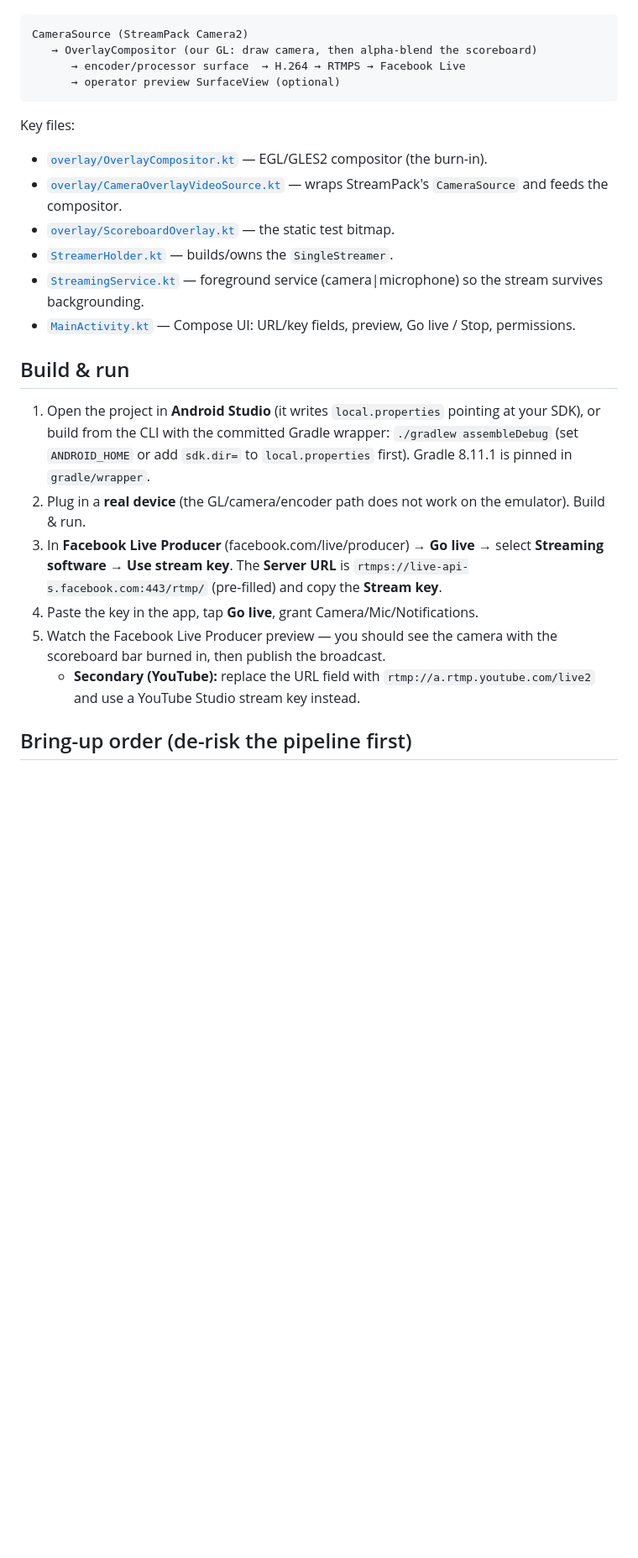
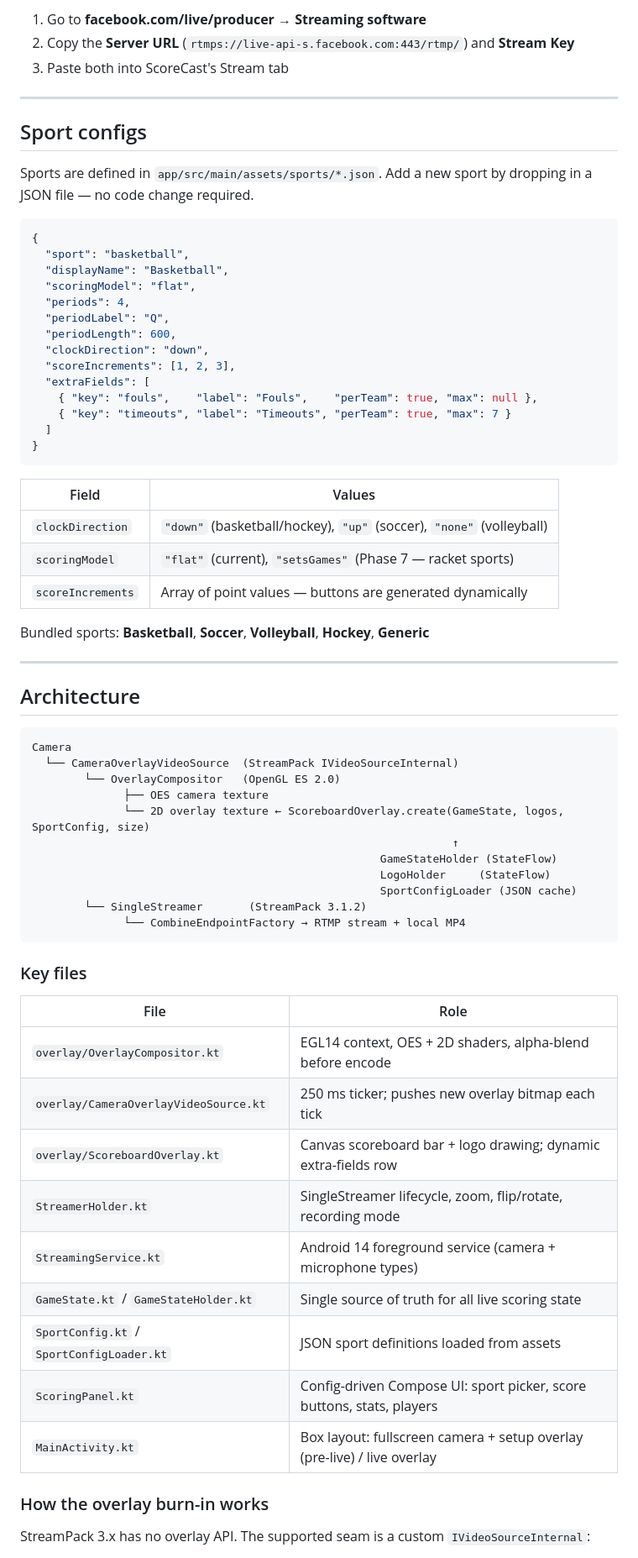
Before and after one commit to tatayandtech-pixel/scorecast, a Markdown page: README.md, the part around one of its changes. Shown at 84% size. GitHub-like rendering; blank space fills up the shorter version.

Commit message:
docs: update README to cover Phases 1-4 with architecture and usage
Co-Authored-By: Claude Sonnet 4.6 <noreply@anthropic.com>

````diff
--- a/README.md
+++ b/README.md
@@ -22,33 +71,71 @@ is a **custom video source**, so:
+1. Go to **facebook.com/live/producer** → **Streaming software**
+2. Copy the **Server URL** (`rtmps://live-api-s.facebook.com:443/rtmp/`) and **Stream Key**
+3. Paste both into ScoreCast's Stream tab
+
+---
+
+## Sport configs
+
+Sports are defined in `app/src/main/assets/sports/*.json`. Add a new sport by dropping in a JSON file — no code change required.
+
+```json
+{
+  "sport": "basketball",
+  "displayName": "Basketball",
+  "scoringModel": "flat",
+  "periods": 4,
+  "periodLabel": "Q",
+  "periodLength": 600,
+  "clockDirection": "down",
+  "scoreIncrements": [1, 2, 3],
+  "extraFields": [
+    { "key": "fouls",    "label": "Fouls",    "perTeam": true, "max": null },
+    { "key": "timeouts", "label": "Timeouts", "perTeam": true, "max": 7 }
+  ]
+}
+```
+
+| Field | Values |
+|---|---|
+| `clockDirection` | `"down"` (basketball/hockey), `"up"` (soccer), `"none"` (volleyball) |
+| `scoringModel` | `"flat"` (current), `"setsGames"` (Phase 7 — racket sports) |
+| `scoreIncrements` | Array of point values — buttons are generated dynamically |
+
+Bundled sports: **Basketball**, **Soccer**, **Volleyball**, **Hockey**, **Generic**
+
+---
+
+## Architecture
 
 ```
-CameraSource (StreamPack Camera2)
-   → OverlayCompositor (our GL: draw camera, then alpha-blend the scoreboard)
-      → encoder/processor surface  → H.264 → RTMPS → Facebook Live
-      → operator preview SurfaceView (optional)
+Camera
+  └── CameraOverlayVideoSource  (StreamPack IVideoSourceInternal)
+        └── OverlayCompositor   (OpenGL ES 2.0)
+              ├── OES camera texture
+              └── 2D overlay texture ← ScoreboardOverlay.create(GameState, logos, SportConfig, size)
+                                                                ↑
+                                                     GameStateHolder (StateFlow)
+                                                     LogoHolder     (StateFlow)
+                                                     SportConfigLoader (JSON cache)
+        └── SingleStreamer       (StreamPack 3.1.2)
+              └── CombineEndpointFactory → RTMP stream + local MP4
 ```
 
-Key files:
-- [`overlay/OverlayCompositor.kt`](app/src/main/java/com/scorecast/app/overlay/OverlayCompositor.kt) — EGL/GLES2 compositor (the burn-in).
-- [`overlay/CameraOverlayVideoSource.kt`](app/src/main/java/com/scorecast/app/overlay/CameraOverlayVideoSource.kt) — wraps StreamPack's `CameraSource` and feeds the compositor.
-- [`overlay/ScoreboardOverlay.kt`](app/src/main/java/com/scorecast/app/overlay/ScoreboardOverlay.kt) — the static test bitmap.
-- [`StreamerHolder.kt`](app/src/main/java/com/scorecast/app/StreamerHolder.kt) — builds/owns the `SingleStreamer`.
-- [`StreamingService.kt`](app/src/main/java/com/scorecast/app/StreamingService.kt) — foreground service (camera|microphone) so the stream survives backgrounding.
-- [`MainActivity.kt`](app/src/main/java/com/scorecast/app/MainActivity.kt) — Compose UI: URL/key fields, preview, Go live / Stop, permissions.
+### Key files
 
-## Build & run
+| File | Role |
+|---|---|
+| `overlay/OverlayCompositor.kt` | EGL14 context, OES + 2D shaders, alpha-blend before encode |
+| `overlay/CameraOverlayVideoSource.kt` | 250 ms ticker; pushes new overlay bitmap each tick |
+| `overlay/ScoreboardOverlay.kt` | Canvas scoreboard bar + logo drawing; dynamic extra-fields row |
+| `StreamerHolder.kt` | SingleStreamer lifecycle, zoom, flip/rotate, recording mode |
+| `StreamingService.kt` | Android 14 foreground service (camera + microphone types) |
+| `GameState.kt` / `GameStateHolder.kt` | Single source of truth for all live scoring state |
+| `SportConfig.kt` / `SportConfigLoader.kt` | JSON sport definitions loaded from assets |
+| `ScoringPanel.kt` | Config-driven Compose UI: sport picker, score buttons, stats, players |
+| `MainActivity.kt` | Box layout: fullscreen camera + setup overlay (pre-live) / live overlay |
 
-1. Open the project in **Android Studio** (it writes `local.properties` pointing at your SDK), or
-   build from the CLI with the committed Gradle wrapper: `./gradlew assembleDebug` (set `ANDROID_HOME`
-   or add `sdk.dir=` to `local.properties` first). Gradle 8.11.1 is pinned in `gradle/wrapper`.
-2. Plug in a **real device** (the GL/camera/encoder path does not work on the emulator). Build & run.
-3. In **Facebook Live Producer** (facebook.com/live/producer) → **Go live** → select **Streaming
-   software** → **Use stream key**. The **Server URL** is `rtmps://live-api-s.facebook.com:443/rtmp/`
-   (pre-filled) and copy the **Stream key**.
-4. Paste the key in the app, tap **Go live**, grant Camera/Mic/Notifications.
-5. Watch the Facebook Live Producer preview — you should see the camera with the scoreboard bar
-   burned in, then publish the broadcast.
-   - **Secondary (YouTube):** replace the URL field with `rtmp://a.rtmp.youtube.com/live2` and use a
-     YouTube Studio stream key instead.
+### How the overlay burn-in works
 
-## Bring-up order (de-risk the pipeline first)
+StreamPack 3.x has no overlay API. The supported seam is a custom `IVideoSourceInternal`:
 
````
Also changed, not shown: other parts of README.md (+78 -34 lines).
